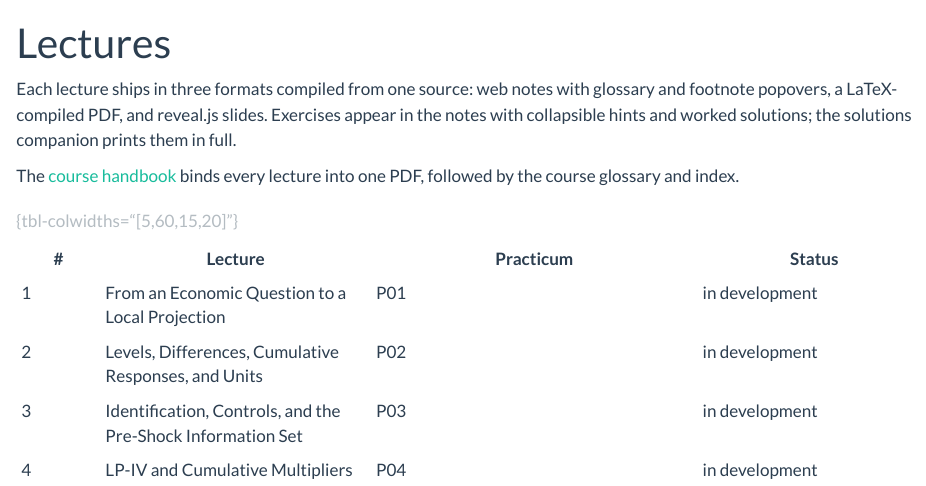
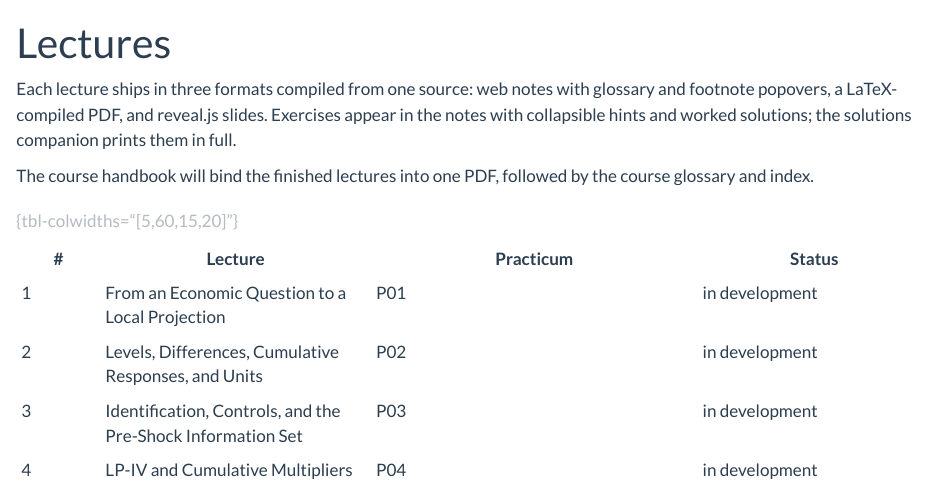
Before and after one commit to tylersotomayor/local-projections-course, a Quarto document (lectures/index.qmd): the page in a window 1100 px wide, from its top. Rendered offline with R 4.5, knitr and Pandoc in place of Quarto, with nearby package versions.

Commit message:
Correct practicum statuses and targets; drop handbook link until built
Co-Authored-By: Claude Opus 5 (1M context) <noreply@anthropic.com>
Claude-Session: https://claude.ai/code/session_011LvFY3brSdmHDEXspVQ7Jb

```diff
--- a/lectures/index.qmd
+++ b/lectures/index.qmd
@@ -8,8 +8,8 @@ glossary and footnote popovers, a LaTeX-compiled PDF, and reveal.js slides.
 Exercises appear in the notes with collapsible hints and worked solutions; the
 solutions companion prints them in full.
 
-The [course handbook](../handbook.pdf) binds every lecture into one PDF,
-followed by the course glossary and index.
+The course handbook will bind the finished lectures into one PDF, followed by
+the course glossary and index.
 
 | # | Lecture | Practicum | Status |
 |---|---------|-----------|--------|
```
Also changed, not shown: practica/index.qmd (+2 -2 lines).
